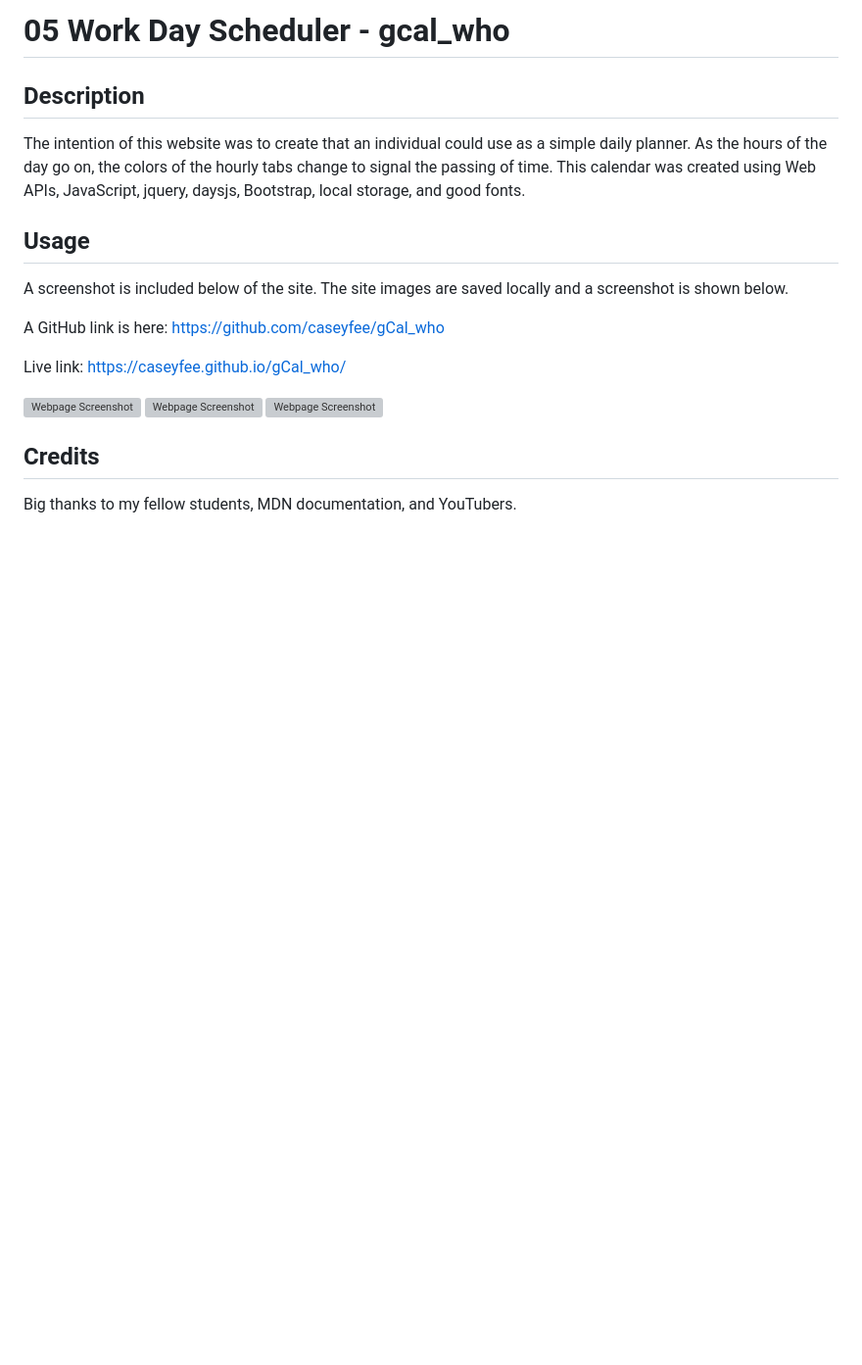
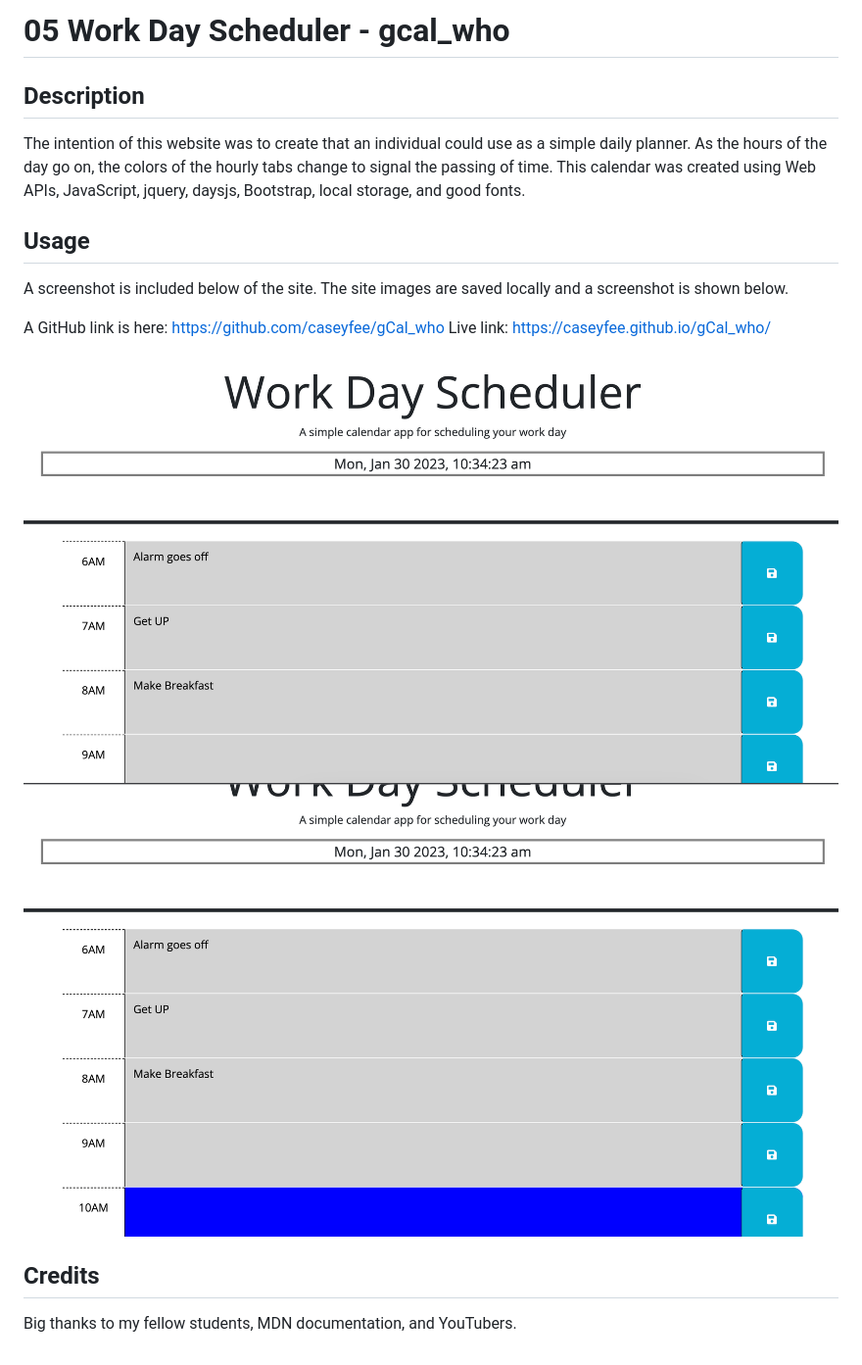
Before and after one commit to caseyfee/gCal_who, a Markdown page: README.md, the part around the change. Shown at 98% size. GitHub-like rendering; pictures changed too: Assets/images/colorChanging.png (added), Assets/images/headerScreenshot.png (added); blank space fills up the shorter version; grey boxes are pictures that could not be loaded.

Commit message:
Finalized README with pics

```diff
--- a/README.md
+++ b/README.md
@@ -10,13 +10,10 @@ A screenshot is included below of the site. The site images are saved locally an
 
 
 A GitHub link is here: https://github.com/caseyfee/gCal_who
-
-
 Live link: https://caseyfee.github.io/gCal_who/
 
-![Webpage Screenshot](assets/images/quizHomepage.png)
-![Webpage Screenshot](assets/images/quizQuestion.png)
-![Webpage Screenshot](assets/images/quizEnd.png)
+![Webpage Screenshot](Assets/images/headerScreenshot.png)
+![Webpage Screenshot](Assets/images/colorChanging.png)
 
 ## Credits
 
```
Also changed, not shown: Assets/05-third-party-apis-homework-demo.gif (deleted), 1 other file.
